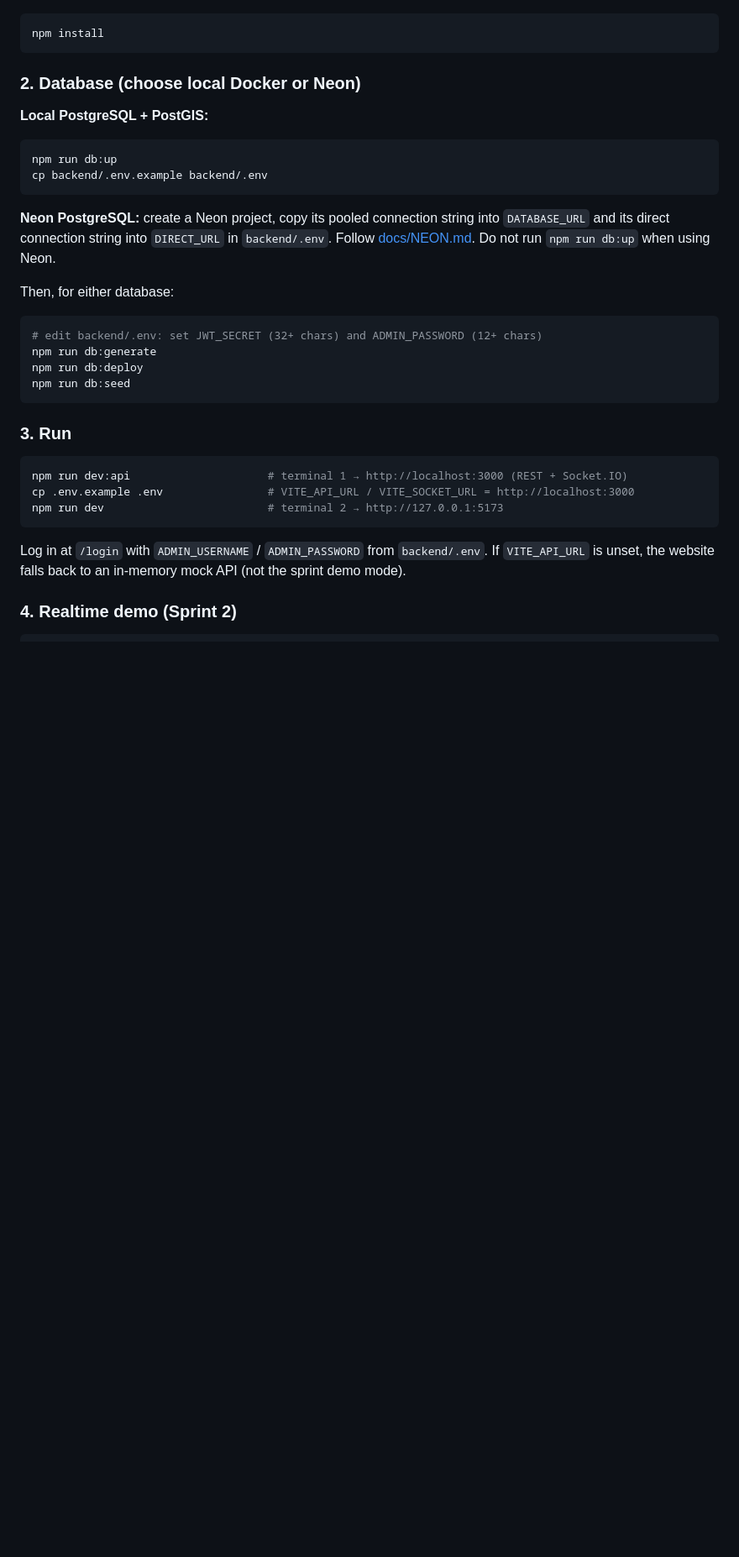
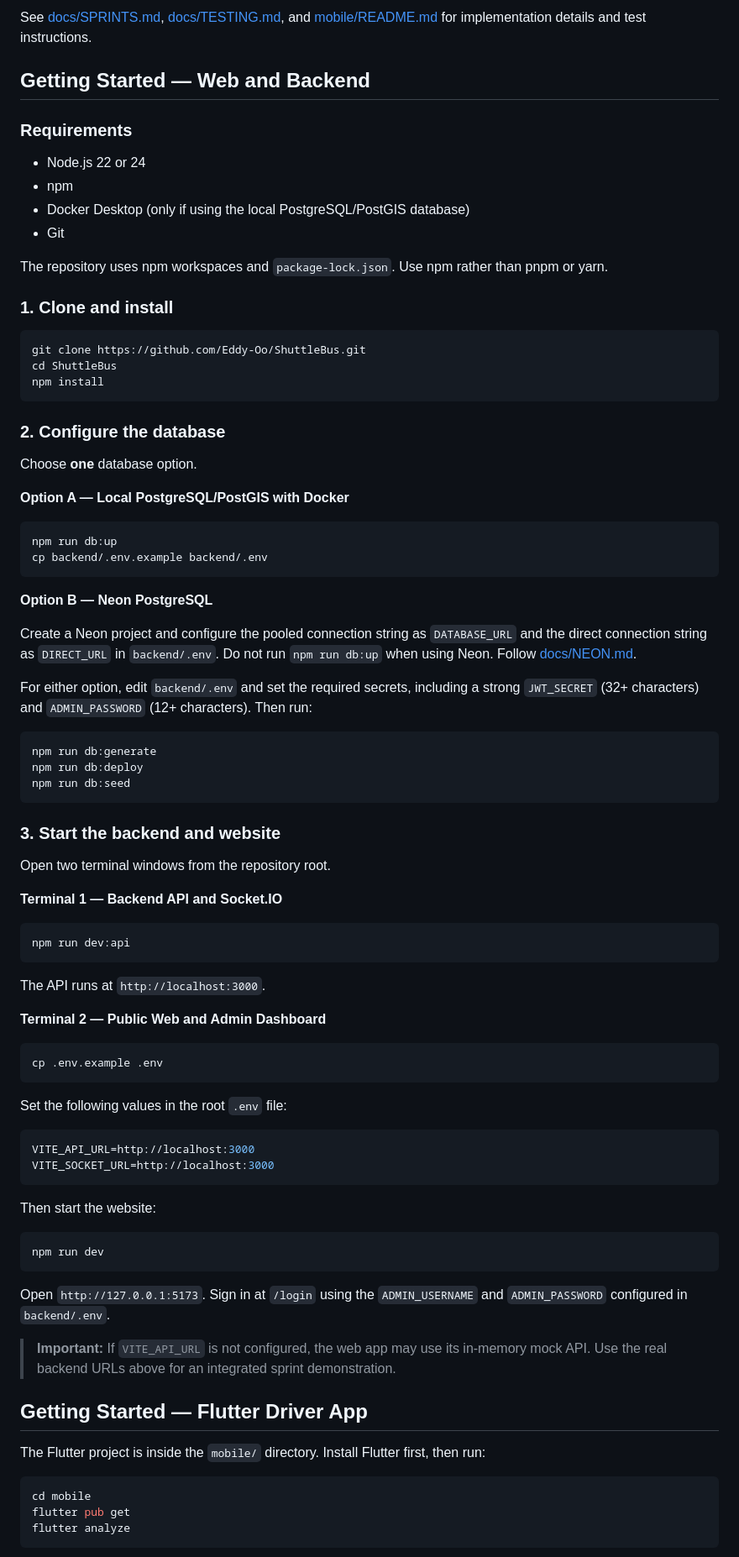
Before and after one commit to Eddy-Oo/ShuttleBus, a Markdown page: README.md, the part around one of its changes. Shown at 84% size. Rendered like a GitHub page; blank space fills up the shorter version.

````diff
--- a/README.md
+++ b/README.md
@@ -48,36 +63,89 @@ Use **Node 22 or 24** and **npm** (npm workspaces: root = website, `backend/` =
+See [docs/SPRINTS.md](docs/SPRINTS.md), [docs/TESTING.md](docs/TESTING.md), and [mobile/README.md](mobile/README.md) for implementation details and test instructions.
+
+## Getting Started — Web and Backend
+
+### Requirements
+
+- Node.js 22 or 24
+- npm
+- Docker Desktop (only if using the local PostgreSQL/PostGIS database)
+- Git
+
+The repository uses npm workspaces and `package-lock.json`. Use npm rather than pnpm or yarn.
+
+### 1. Clone and install
 
 ```bash
+git clone https://github.com/Eddy-Oo/ShuttleBus.git
+cd ShuttleBus
 npm install
 ```
 
-### 2. Database (choose local Docker or Neon)
+### 2. Configure the database
 
-**Local PostgreSQL + PostGIS:**
+Choose **one** database option.
+
+**Option A — Local PostgreSQL/PostGIS with Docker**
 
 ```bash
 npm run db:up
 cp backend/.env.example backend/.env
 ```
 
-**Neon PostgreSQL:** create a Neon project, copy its pooled connection string into `DATABASE_URL` and its direct connection string into `DIRECT_URL` in `backend/.env`. Follow [docs/NEON.md](docs/NEON.md). Do not run `npm run db:up` when using Neon.
+**Option B — Neon PostgreSQL**
 
-Then, for either database:
+Create a Neon project and configure the pooled connection string as `DATABASE_URL` and the direct connection string as `DIRECT_URL` in `backend/.env`. Do not run `npm run db:up` when using Neon. Follow [docs/NEON.md](docs/NEON.md).
+
+For either option, edit `backend/.env` and set the required secrets, including a strong `JWT_SECRET` (32+ characters) and `ADMIN_PASSWORD` (12+ characters). Then run:
 
 ```bash
-# edit backend/.env: set JWT_SECRET (32+ chars) and ADMIN_PASSWORD (12+ chars)
 npm run db:generate
 npm run db:deploy
 npm run db:seed
 ```
 
-### 3. Run
+### 3. Start the backend and website
+
+Open two terminal windows from the repository root.
+
+**Terminal 1 — Backend API and Socket.IO**
 
 ```bash
-npm run dev:api                     # terminal 1 → http://localhost:3000 (REST + Socket.IO)
-cp .env.example .env                # VITE_API_URL / VITE_SOCKET_URL = http://localhost:3000
-npm run dev                         # terminal 2 → http://127.0.0.1:5173
+npm run dev:api
 ```
 
-Log in at `/login` with `ADMIN_USERNAME` / `ADMIN_PASSWORD` from `backend/.env`. If `VITE_API_URL` is unset, the website falls back to an in-memory mock API (not the sprint demo mode).
+The API runs at `http://localhost:3000`.
 
-### 4. Realtime demo (Sprint 2)
+**Terminal 2 — Public Web and Admin Dashboard**
+
+```bash
+cp .env.example .env
+```
+
+Set the following values in the root `.env` file:
+
+```env
+VITE_API_URL=http://localhost:3000
+VITE_SOCKET_URL=http://localhost:3000
+```
+
+Then start the website:
+
+```bash
+npm run dev
+```
+
+Open `http://127.0.0.1:5173`. Sign in at `/login` using the `ADMIN_USERNAME` and `ADMIN_PASSWORD` configured in `backend/.env`.
+
+> **Important:** If `VITE_API_URL` is not configured, the web app may use its in-memory mock API. Use the real backend URLs above for an integrated sprint demonstration.
+
+## Getting Started — Flutter Driver App
+
+The Flutter project is inside the `mobile/` directory. Install Flutter first, then run:
+
+```bash
+cd mobile
+flutter pub get
+flutter analyze
+```
+
````
Also changed, not shown: other parts of README.md (+120 -62 lines).
